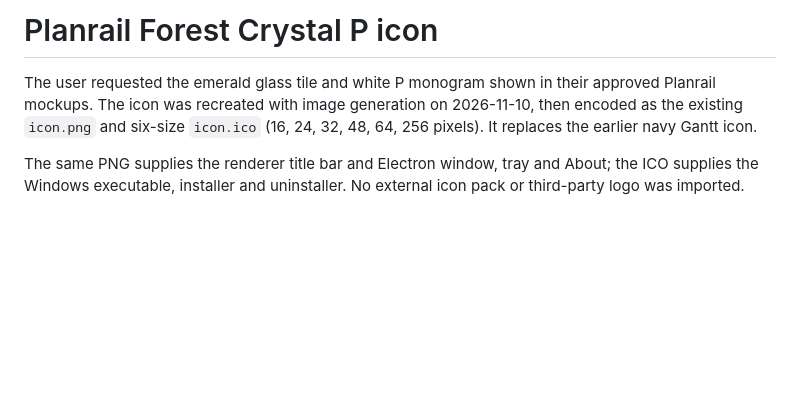
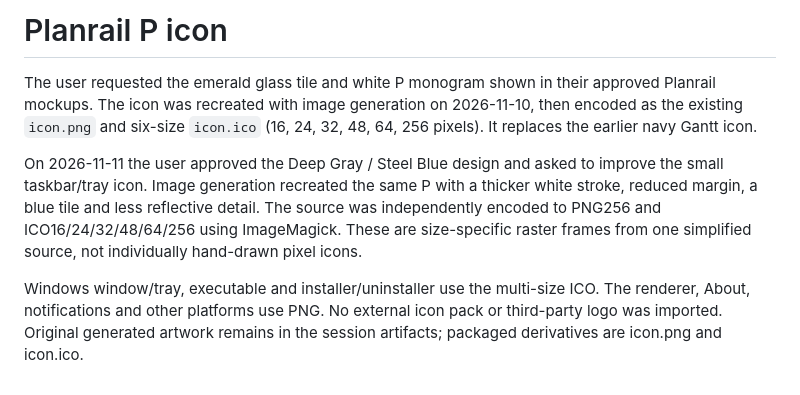
Before and after one commit to kdydesign/simple-timeline, a Markdown page: resources/icon-NOTICE.md, the part around the change. Rendered like a GitHub page; blank space fills up the shorter version.

```diff
--- a/resources/icon-NOTICE.md
+++ b/resources/icon-NOTICE.md
@@ -1,10 +1,18 @@
-# Planrail Forest Crystal P icon
+# Planrail P icon
 
 The user requested the emerald glass tile and white P monogram shown in their
 approved Planrail mockups. The icon was recreated with image generation on
 2026-11-10, then encoded as the existing `icon.png` and six-size `icon.ico`
 (16, 24, 32, 48, 64, 256 pixels). It replaces the earlier navy Gantt icon.
 
-The same PNG supplies the renderer title bar and Electron window, tray and About;
-the ICO supplies the Windows executable, installer and uninstaller. No external
-icon pack or third-party logo was imported.
+On 2026-11-11 the user approved the Deep Gray / Steel Blue design and asked to
+improve the small taskbar/tray icon. Image generation recreated the same P with
+a thicker white stroke, reduced margin, a blue tile and less reflective detail.
+The source was independently encoded to PNG256 and ICO16/24/32/48/64/256 using
+ImageMagick. These are size-specific raster frames from one simplified source,
+not individually hand-drawn pixel icons.
+
+Windows window/tray, executable and installer/uninstaller use the multi-size ICO.
+The renderer, About, notifications and other platforms use PNG. No external icon
+pack or third-party logo was imported. Original generated artwork remains in the
+session artifacts; packaged derivatives are icon.png and icon.ico.
```
Also changed, not shown: docs/agents/domain.md (+1 -1 lines), docs/design/forest-crystal.md (+21 -0 lines), docs/implementation/2026-11-11-steel-blue.md (added, +50 -0 lines), resources/icon.png, 15 other files.
